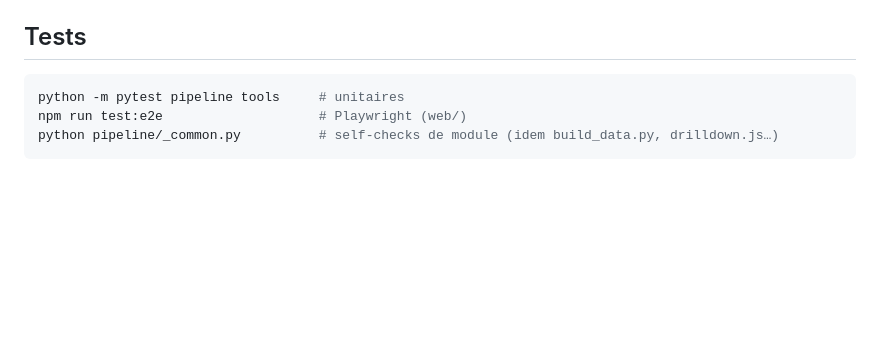
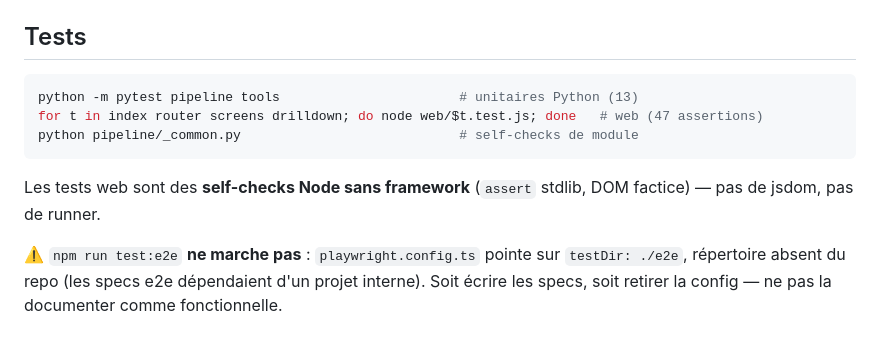
Before and after one commit to mgallet92i/open-tour, a Markdown page: AGENTS.md, the part around the change. Drawn GitHub-style; blank space fills up the shorter version.

Commit message:
docs: corriger la commande de test web (npm run test:e2e inoperant)
playwright.config.ts pointe sur testDir ./e2e, absent du repo. Les tests
web reels sont 4 self-checks Node (index/router/screens/drilldown).

Co-Authored-By: Claude Opus 5 (1M context) <noreply@anthropic.com>

````diff
--- a/AGENTS.md
+++ b/AGENTS.md
@@ -66,7 +66,11 @@ Prérequis hôte (`check_host_prereqs`) : binaire `codegraph`, Node ≥ 22, et u
 ## Tests
 
 ```bash
-python -m pytest pipeline tools     # unitaires
-npm run test:e2e                    # Playwright (web/)
-python pipeline/_common.py          # self-checks de module (idem build_data.py, drilldown.js…)
+python -m pytest pipeline tools                       # unitaires Python (13)
+for t in index router screens drilldown; do node web/$t.test.js; done   # web (47 assertions)
+python pipeline/_common.py                            # self-checks de module
 ```
+
+Les tests web sont des **self-checks Node sans framework** (`assert` stdlib, DOM factice) — pas de jsdom, pas de runner.
+
+⚠️ `npm run test:e2e` **ne marche pas** : `playwright.config.ts` pointe sur `testDir: ./e2e`, répertoire absent du repo (les specs e2e dépendaient d'un projet interne). Soit écrire les specs, soit retirer la config — ne pas la documenter comme fonctionnelle.
````
Also changed, not shown: README.md (+4 -2 lines).
